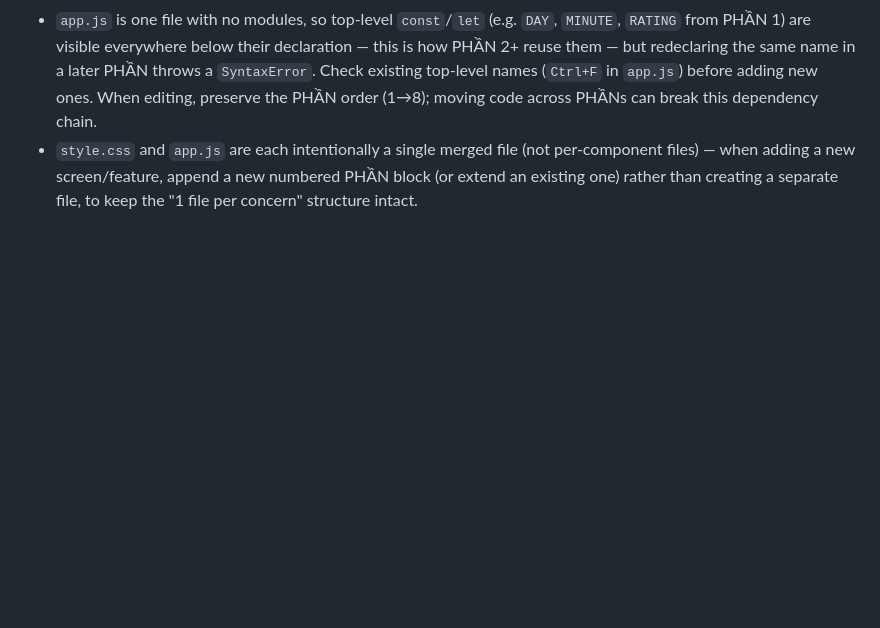
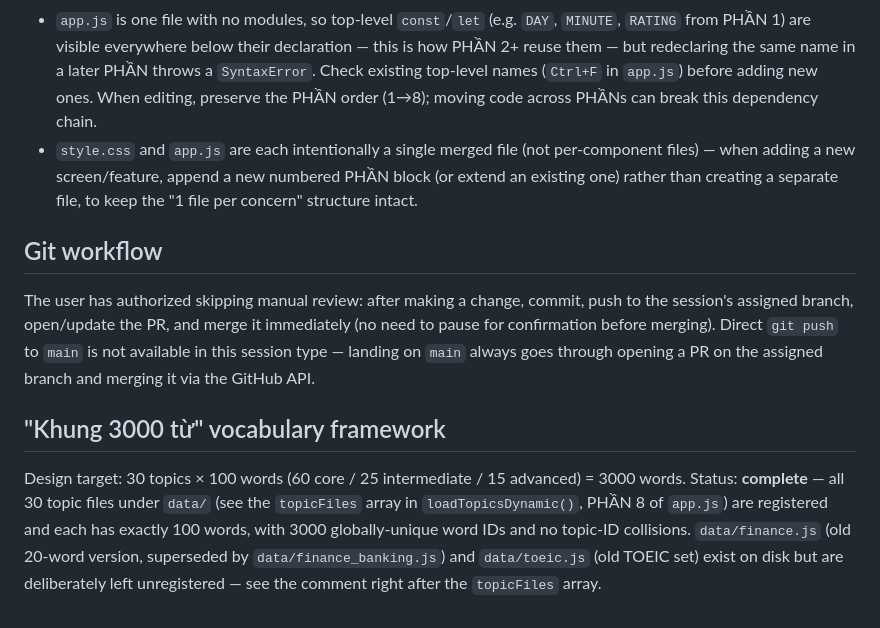
Before and after one commit to trantien2k5/flashcard-lite, a Markdown page: CLAUDE.md, the part around the change. Rendered like a GitHub page; blank space fills up the shorter version.

Commit message:
docs: ghi lại quy ước auto-merge PR và trạng thái khung 3000 từ
Claude-Session: https://claude.ai/code/session_01QaebKNxSV7opxx5Wbmtvnn

Co-authored-by: Claude <noreply@anthropic.com>

```diff
--- a/CLAUDE.md
+++ b/CLAUDE.md
@@ -67,3 +67,11 @@ Create a new IIFE file under `data/` following the `finance.js` pattern (unique
 - PHẦN 1 (algorithm) functions are pure; keep storage/DOM concerns out of it and in PHẦN 2 (db) / the view PHẦNs instead.
 - `app.js` is one file with no modules, so top-level `const`/`let` (e.g. `DAY`, `MINUTE`, `RATING` from PHẦN 1) are visible everywhere below their declaration — this is how PHẦN 2+ reuse them — but redeclaring the same name in a later PHẦN throws a `SyntaxError`. Check existing top-level names (`Ctrl+F` in `app.js`) before adding new ones. When editing, preserve the PHẦN order (1→8); moving code across PHẦNs can break this dependency chain.
 - `style.css` and `app.js` are each intentionally a single merged file (not per-component files) — when adding a new screen/feature, append a new numbered PHẦN block (or extend an existing one) rather than creating a separate file, to keep the "1 file per concern" structure intact.
+
+## Git workflow
+
+The user has authorized skipping manual review: after making a change, commit, push to the session's assigned branch, open/update the PR, and merge it immediately (no need to pause for confirmation before merging). Direct `git push` to `main` is not available in this session type — landing on `main` always goes through opening a PR on the assigned branch and merging it via the GitHub API.
+
+## "Khung 3000 từ" vocabulary framework
+
+Design target: 30 topics × 100 words (60 core / 25 intermediate / 15 advanced) = 3000 words. Status: **complete** — all 30 topic files under `data/` (see the `topicFiles` array in `loadTopicsDynamic()`, PHẦN 8 of `app.js`) are registered and each has exactly 100 words, with 3000 globally-unique word IDs and no topic-ID collisions. `data/finance.js` (old 20-word version, superseded by `data/finance_banking.js`) and `data/toeic.js` (old TOEIC set) exist on disk but are deliberately left unregistered — see the comment right after the `topicFiles` array.
```
